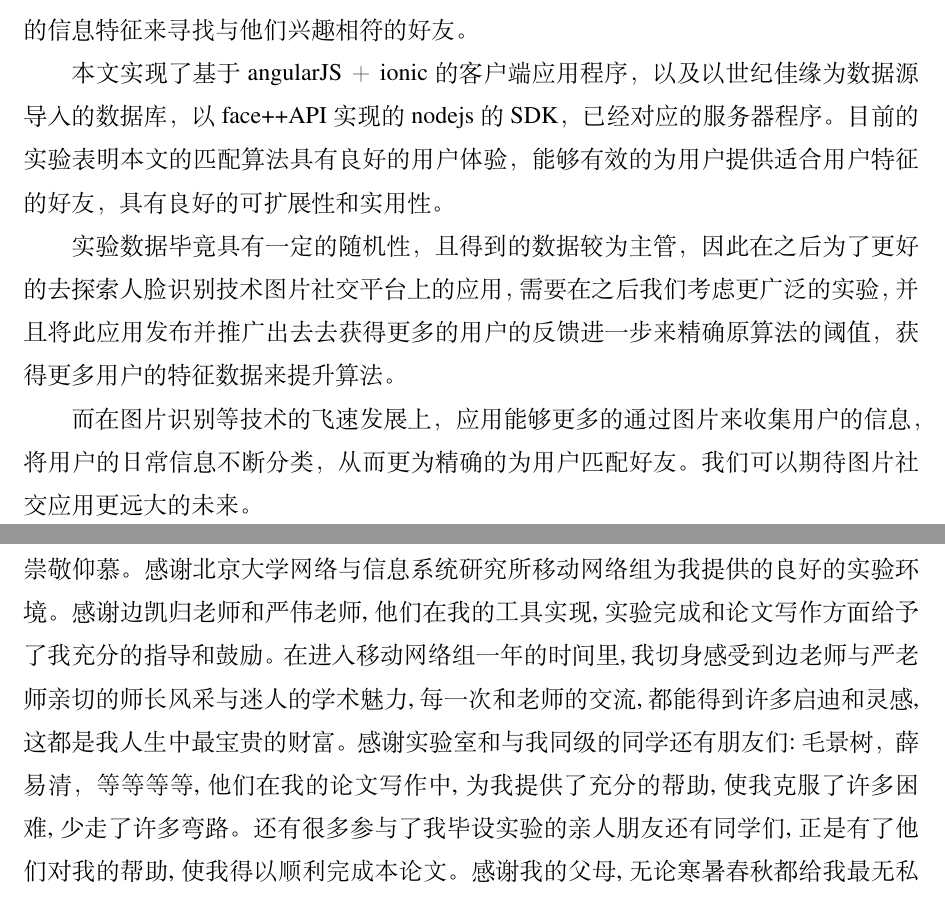
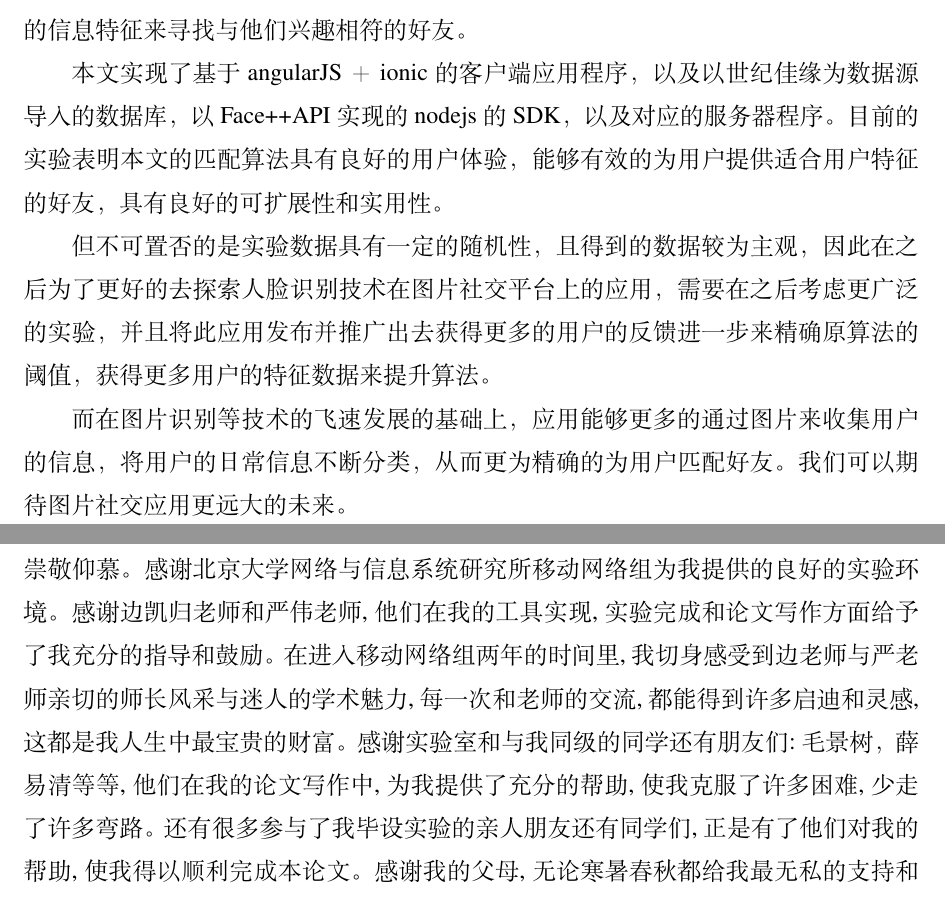
Before and after one commit to plutoshe/ThesisLatex, a LaTeX thesis (thesis.tex, which reads chap/acknowledge.tex, chap/conclusion.tex): two parts of pages 27 and 29 of 31, joined at a grey line, cut so that both start at the same text. Compiled offline with XeLaTeX.

Commit message:
master : update thesis syntax error

```diff
--- a/chap/acknowledge.tex
+++ b/chap/acknowledge.tex
@@ -12,8 +12,8 @@
 人风采都让我崇敬仰慕。
   感谢北京大学网络与信息系统研究所移动网络组为我提供的良好的实验环
 境。
-感谢边凯归老师和严伟老师,他们在我的工具实现,实验完成和论文写作 方面给予了我充分的指导和鼓励。在进入移动网络组一年的时间里,我切身感 受到边老师与严老师亲切的师长风采与迷人的学术魅力,每一次和老师的交流, 都能得到许多启迪和灵感,这都是我人生中最宝贵的财富。
-  感谢实验室和与我同级的同学还有朋友们:毛景树，薛易清，等等等等,他们在我的论文写作中,为我提供了充分的帮助,使我克服了许多
+感谢边凯归老师和严伟老师,他们在我的工具实现,实验完成和论文写作 方面给予了我充分的指导和鼓励。在进入移动网络组两年的时间里,我切身感 受到边老师与严老师亲切的师长风采与迷人的学术魅力,每一次和老师的交流, 都能得到许多启迪和灵感,这都是我人生中最宝贵的财富。
+  感谢实验室和与我同级的同学还有朋友们:毛景树，薛易清等等,他们在我的论文写作中,为我提供了充分的帮助,使我克服了许多
 困难,少走了许多弯路。还有很多参与了我毕设实验的亲人朋友还有同学们,
 正是有了他们对我的帮助,使我得以顺利完成本论文。
   感谢我的父母,无论寒暑春秋都给我最无私的支持和鼓励。感谢所有关心
--- a/chap/conclusion.tex
+++ b/chap/conclusion.tex
@@ -8,8 +8,8 @@
 
 本文提出了一种新型的图片社交平台，通过人脸识别技术为主导的好友推荐匹配来有效的扩展用户的社交圈以及提升用户活跃的程度。在本应用中用户可以通过他们的信息特征来寻找与他们兴趣相符的好友。
 
-本文实现了基于angularJS＋ionic的客户端应用程序，以及以世纪佳缘为数据源导入的数据库，以face++API实现的nodejs的SDK，已经对应的服务器程序。目前的实验表明本文的匹配算法具有良好的用户体验，能够有效的为用户提供适合用户特征的好友，具有良好的可扩展性和实用性。
+本文实现了基于angularJS＋ionic的客户端应用程序，以及以世纪佳缘为数据源导入的数据库，以Face++API实现的nodejs的SDK，以及对应的服务器程序。目前的实验表明本文的匹配算法具有良好的用户体验，能够有效的为用户提供适合用户特征的好友，具有良好的可扩展性和实用性。
 
-实验数据毕竟具有一定的随机性，且得到的数据较为主管，因此在之后为了更好的去探索人脸识别技术图片社交平台上的应用，需要在之后我们考虑更广泛的实验，并且将此应用发布并推广出去去获得更多的用户的反馈进一步来精确原算法的阈值，获得更多用户的特征数据来提升算法。
+但不可置否的是实验数据具有一定的随机性，且得到的数据较为主观，因此在之后为了更好的去探索人脸识别技术在图片社交平台上的应用，需要在之后考虑更广泛的实验，并且将此应用发布并推广出去获得更多的用户的反馈进一步来精确原算法的阈值，获得更多用户的特征数据来提升算法。
 
-而在图片识别等技术的飞速发展上，应用能够更多的通过图片来收集用户的信息，将用户的日常信息不断分类，从而更为精确的为用户匹配好友。我们可以期待图片社交应用更远大的未来。
+而在图片识别等技术的飞速发展的基础上，应用能够更多的通过图片来收集用户的信息，将用户的日常信息不断分类，从而更为精确的为用户匹配好友。我们可以期待图片社交应用更远大的未来。
```
